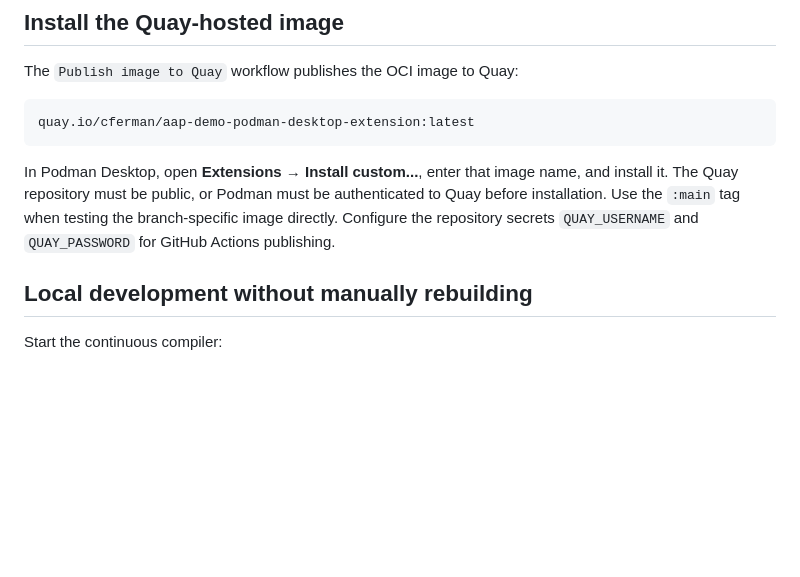
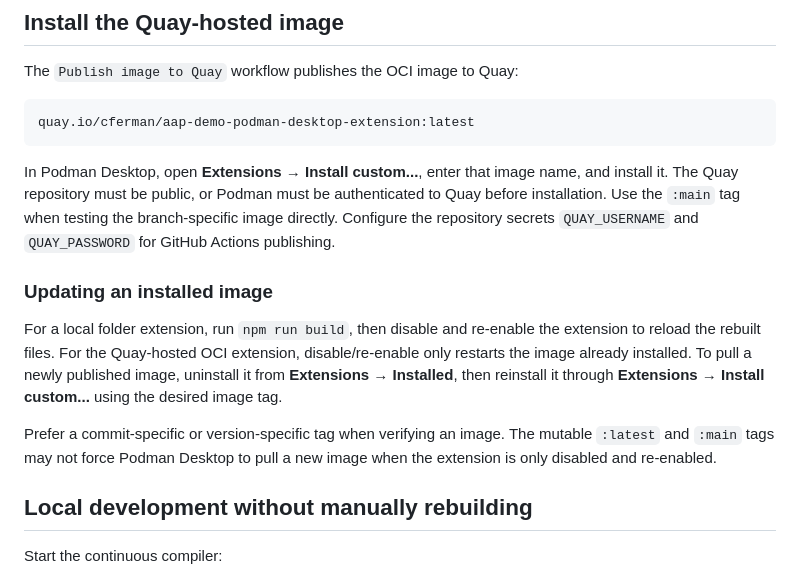
Before and after one commit to RedHatOfficial/aap-demo-podman-desktop-extension, a Markdown page: TESTING.md, the part around the change. Drawn GitHub-style; blank space fills up the shorter version.

```diff
--- a/TESTING.md
+++ b/TESTING.md
@@ -78,6 +78,18 @@ name, and install it. The Quay repository must be public, or Podman must be
 authenticated to Quay before installation. Use the `:main` tag when testing
 the branch-specific image directly. Configure the repository secrets
 `QUAY_USERNAME` and `QUAY_PASSWORD` for GitHub Actions publishing.
+
+### Updating an installed image
+
+For a local folder extension, run `npm run build`, then disable and re-enable
+the extension to reload the rebuilt files. For the Quay-hosted OCI extension,
+disable/re-enable only restarts the image already installed. To pull a newly
+published image, uninstall it from **Extensions → Installed**, then reinstall
+it through **Extensions → Install custom...** using the desired image tag.
+
+Prefer a commit-specific or version-specific tag when verifying an image. The
+mutable `:latest` and `:main` tags may not force Podman Desktop to pull a new
+image when the extension is only disabled and re-enabled.
 
 ## Local development without manually rebuilding
 
```
Also changed, not shown: README.md (+17 -0 lines), docs/adr/001-cli-installation-and-resource-settings.md (+7 -0 lines).
